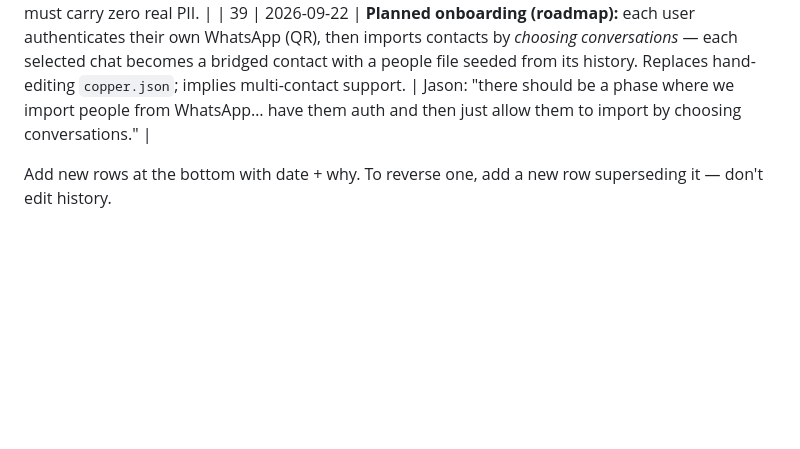
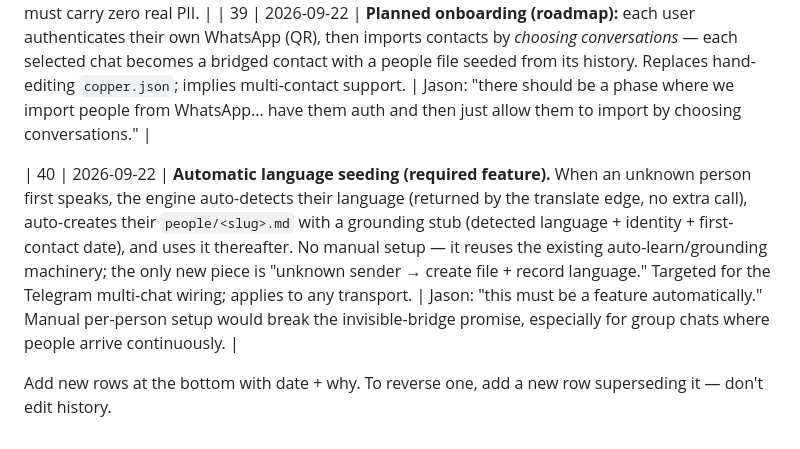
Before and after one commit to jasonlapointe/copper, a Markdown page: copper/DECISIONS.md, the part around the change. GitHub-like rendering; blank space fills up the shorter version.

```diff
--- a/copper/DECISIONS.md
+++ b/copper/DECISIONS.md
@@ -59,4 +59,6 @@ Settled. Don't relitigate without new evidence.
 | 38 | 2026-09-22 | **Open-sourced as a public template** (MIT). Repo root is the project; a `.gitignore` excludes ALL private/runtime data (`.wwebjs_auth/`, `store/`, `logs/`, `people/`, `media/`, `outgoing/`, `copper.json`, `node_modules`, `bin`/`obj`). Ships `copper.example.json`, `people.example/`, README, LICENSE, and the two patches. Real family data never enters git history. | Jason: clean up, document, publish to share with a friend in Kazakhstan. A public repo of a family-messaging tool must carry zero real PII. |
 | 39 | 2026-09-22 | **Planned onboarding (roadmap):** each user authenticates their own WhatsApp (QR), then imports contacts by *choosing conversations* — each selected chat becomes a bridged contact with a people file seeded from its history. Replaces hand-editing `copper.json`; implies multi-contact support. | Jason: "there should be a phase where we import people from WhatsApp… have them auth and then just allow them to import by choosing conversations." |
 
+| 40 | 2026-09-22 | **Automatic language seeding (required feature).** When an unknown person first speaks, the engine auto-detects their language (returned by the translate edge, no extra call), auto-creates their `people/<slug>.md` with a grounding stub (detected language + identity + first-contact date), and uses it thereafter. No manual setup — it reuses the existing auto-learn/grounding machinery; the only new piece is "unknown sender → create file + record language." Targeted for the Telegram multi-chat wiring; applies to any transport. | Jason: "this must be a feature automatically." Manual per-person setup would break the invisible-bridge promise, especially for group chats where people arrive continuously. |
+
 Add new rows at the bottom with date + why. To reverse one, add a new row superseding it — don't edit history.
```
Also changed, not shown: telegram/PLAN.md (+16 -2 lines).
